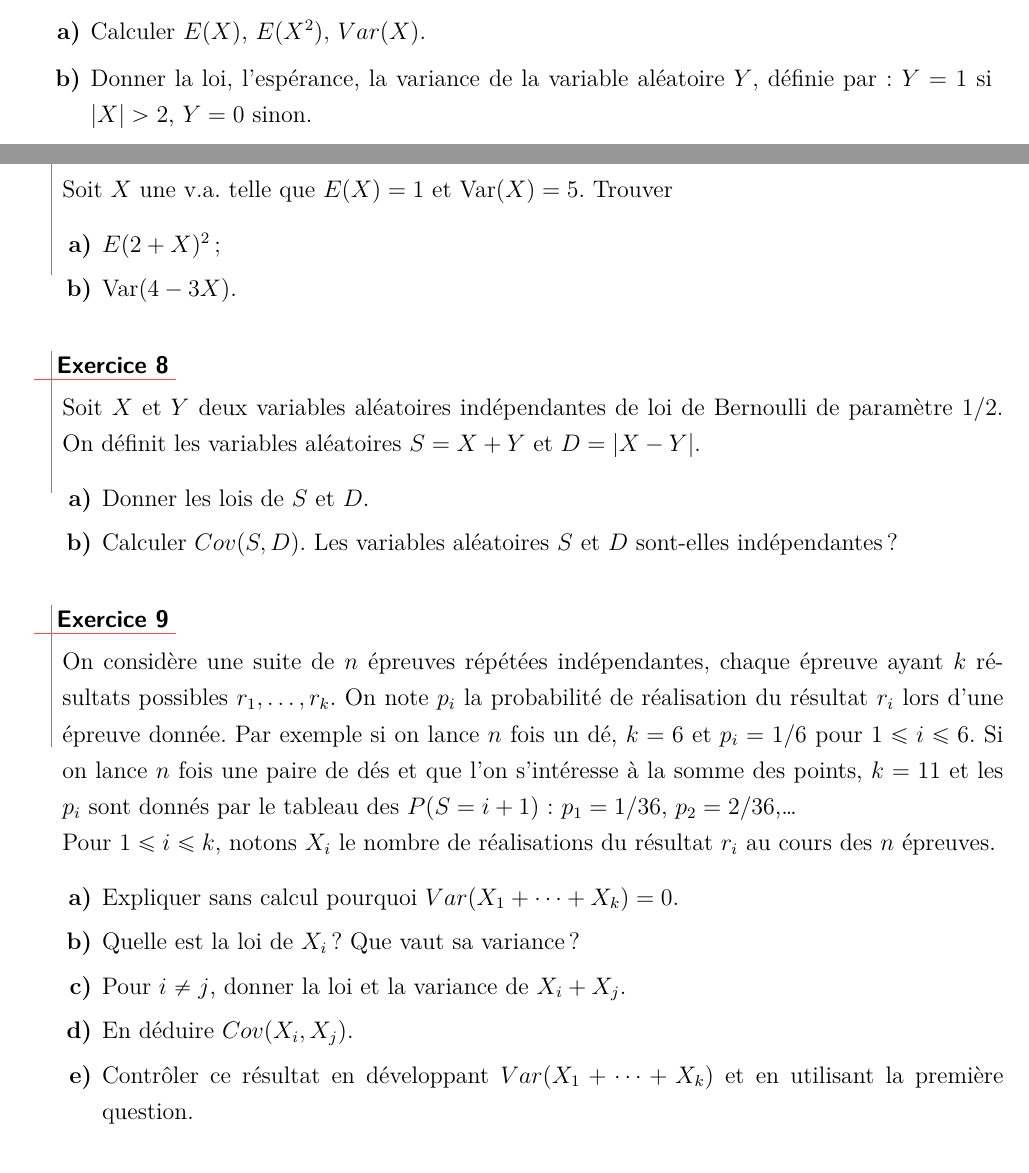
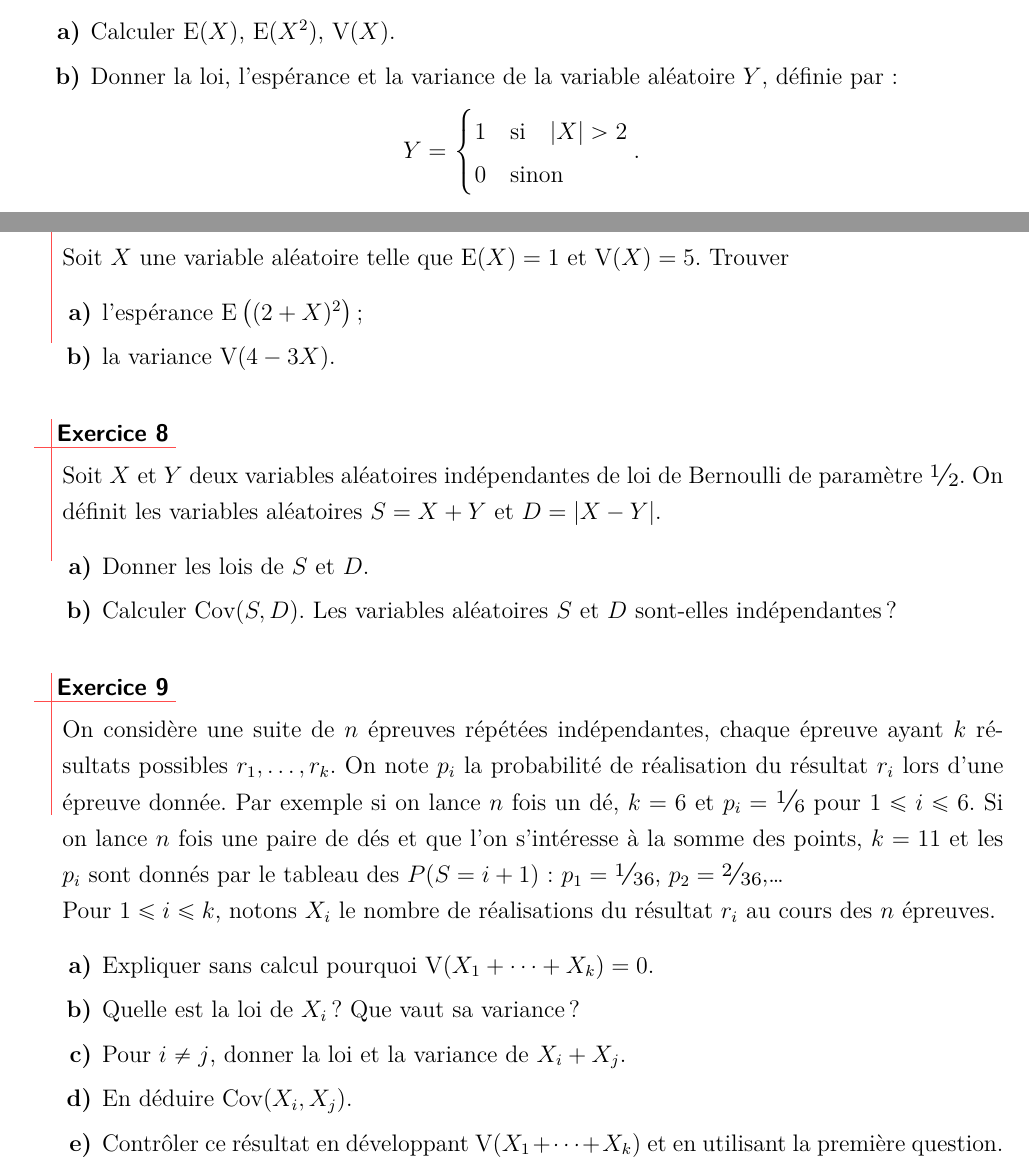
Before and after one commit to ktzanev/m43lille1, a LaTeX paper (TDs/M43_2016-17_TD5.tex): two parts of pages 2 and 3 of 3, joined at a grey line, cut so that both start at the same text. The pictures show the PDF file TDs/M43_2016-17_TD5.pdf that the author committed with the source.

Commit message:
modification de la feuille 5 pour 2016/17

```diff
--- a/TDs/M43_2016-17_TD5.tex
+++ b/TDs/M43_2016-17_TD5.tex
@@ -14,7 +19,7 @@
   On lance un dé équilibré. On désigne par $X$ le nombre obtenu avec ce dé.
 
   \begin{enumerate}
-    \item Déterminer l'espérance et la variance de $X$.
+    \item Déterminer l'espérance $\E(X)$ et la variance $\V(X)$ de $X$.
     \item Calculer l'espérance et la variance de la somme obtenue en lançant trois dés. Comparer aux valeurs de l'espérance et de la variance de trois fois la valeur d'un dé.
   \end{enumerate}
 
@@ -29,7 +34,7 @@
 
   \begin{enumerate}
     \item On note $ X $ la somme (positive ou négative) que va gagner Bob. Quelle est la loi de $ X $?
-    \item Calculer son espérance $ E(X) $. Comparer ce gain moyen avec la somme de 4 euros que Bob réclame et conclure.
+    \item Calculer son espérance $ \E(X) $. Comparer ce gain moyen avec la somme de 4 euros que Bob réclame et conclure.
   \end{enumerate}
 
 \end{exo}
@@ -40,8 +45,8 @@
   Soit $X$ une variable aléatoire à valeurs dans $\N^*$ admettant une espérance.
 
   \begin{enumerate}
-    \item Montrer que l'on a $\displaystyle E(X)=\sum_{k=1}^\infty P(X \geq k) \, .$ Donner et démontrer une formule analogue pour $E(X^2)$ (si $X^2$ admet une espérance).
-    \item Soit $X$ est une variable aléatoire de loi géométrique de paramètre $p$ ($p  \in ]0,1[$), utiliser la question précédente pour retrouver l'espérance de $X$.
+    \item Montrer que l'on a $\displaystyle \E(X)=\sum_{k=1}^\infty P(X \geq k) \, .$ Donner et démontrer une formule analogue pour $\E(X^2)$ (si $X^2$ admet une espérance).
+    \item Soit $X$ est une variable aléatoire de loi géométrique de paramètre $p$, avec $p  \in ]0,1[$. Utiliser la question précédente pour retrouver l'espérance de $X$.
   \end{enumerate}
 
 \end{exo}
@@ -55,8 +60,8 @@
     \item Pour $k\in\N^{\ast}$, donner une expression de l'événement $\{X=k\}$ à l'aide des événements $V_i$ ($1\leq i\leq k-1$) et $R_k$.
     \item Que vaut $P_{V_1\cap\cdots\cap V_{n-1}}(V_n)$ pour $n\geq 2$?
     \item Déterminer la loi de $X$.
-    \item Calculer $E(X)$.
-    \item Calculer l'espérance de la variable aléatoire $\frac{1}{X}$.
+    \item Calculer $\E(X)$.
+    \item Calculer l'espérance de la variable aléatoire $\dsfrac{1}{X}$.
     \item On recommence l'expérience en changeant la procédure: à chaque tirage d'une boule verte on la remet dans l'urne \emph{en y rajoutant une boule verte}. Comme précédemment, on interrompt les tirages à la première apparition d'une boule rouge. Soit $Y$ le nombre de tirages effectués suivant cette nouvelle procédure. Trouver la loi de $Y$. Que peut-on dire de l'espérance de $Y$? Interpréter.
   \end{enumerate}
 
@@ -78,9 +83,15 @@
     $$
 
   \begin{enumerate}
-    \item Calculer $E(X)$, $E(X^2)$, $Var(X)$.
-    \item Donner la loi, l'espérance, la variance de la variable aléatoire
-    $Y$, définie par : $Y=1$ si $|X| > 2$, $Y=0$ sinon.
+    \item Calculer $\E(X)$, $\E(X^2)$, $\V(X)$.
+    \item Donner la loi, l'espérance et la variance de la variable aléatoire
+    $Y$, définie par :
+    $$ Y =
+        \begin{cases}
+          1 & \text{si\quad} |X| > 2\\
+          0 & \text{sinon}
+        \end{cases}.
+    $$
   \end{enumerate}
 
 \end{exo}
@@ -88,11 +99,11 @@
 %-----------------------------------
 \begin{exo}
 
-  Soit $X$ une v.a. telle que $E(X)=1$ et $\text{Var}(X)=5$. Trouver
+  Soit $X$ une variable aléatoire telle que $\E(X)=1$ et $\V(X)=5$. Trouver
 
   \begin{enumerate}
-    \item $E(2+X)^2$;
-    \item $\text{Var}(4-3X)$.
+    \item l'espérance $\E\big((2+X)^2\big)$;
+    \item la variance $\V(4-3X)$.
   \end{enumerate}
 
 \end{exo}
@@ -112,15 +123,15 @@
 %-----------------------------------
 \begin{exo}
 
-  On considère une suite de $n$ épreuves répétées indépendantes, chaque épreuve ayant $k$ résultats possibles $r_1,\ldots,r_k$. On note $p_i$ la probabilité de réalisation du résultat $r_i$ lors d'une épreuve donnée. Par exemple si on lance $n$ fois un dé, $k=6$ et $p_i=1/6$ pour $1\leq i\leq 6$. Si on lance $n$ fois une paire de dés et que l'on s'intéresse à la somme des points, $k=11$ et les $p_i$ sont donnés par le tableau des $P(S=i+1)$: $p_1=1/36$, $p_2=2/36$,\dots \\
+  On considère une suite de $n$ épreuves répétées indépendantes, chaque épreuve ayant $k$ résultats possibles $r_1,\ldots,r_k$. On note $p_i$ la probabilité de réalisation du résultat $r_i$ lors d'une épreuve donnée. Par exemple si on lance $n$ fois un dé, $k=6$ et $p_i=\dsfrac{1}{6}$ pour $1\leq i\leq 6$. Si on lance $n$ fois une paire de dés et que l'on s'intéresse à la somme des points, $k=11$ et les $p_i$ sont donnés par le tableau des $P(S=i+1)$: $p_1=\dsfrac{1}{36}$, $p_2=\dsfrac{2}{36}$,\dots \\
   Pour $1\leq i\leq k$, notons $X_i$ le nombre de réalisations du résultat $r_i$ au cours des $n$ épreuves.
 
   \begin{enumerate}
-    \item Expliquer sans calcul pourquoi $Var(X_1+\cdots +X_k)=0$.
+    \item Expliquer sans calcul pourquoi $\V(X_1+\cdots +X_k)=0$.
     \item Quelle est la loi de $X_i$? Que vaut sa variance?
     \item Pour $i\neq j$, donner la loi et la variance de $X_i+X_j$.
-    \item En déduire $Cov(X_i,X_j)$.
-    \item Contrôler ce résultat en développant $Var(X_1+\cdots +X_k)$ et en utilisant la première question.
+    \item En déduire $\Cov(X_i,X_j)$.
+    \item Contrôler ce résultat en développant $\V(X_1+\cdots +X_k)$ et en utilisant la première question.
   \end{enumerate}
 
 \end{exo}
```
Also changed, not shown: TDs/macros_M43.sty (+4 -0 lines), TDs/M43_2016-17_TD5.pdf, TDs/M43_2016-17_TD5.tex (9 more changed lines).
